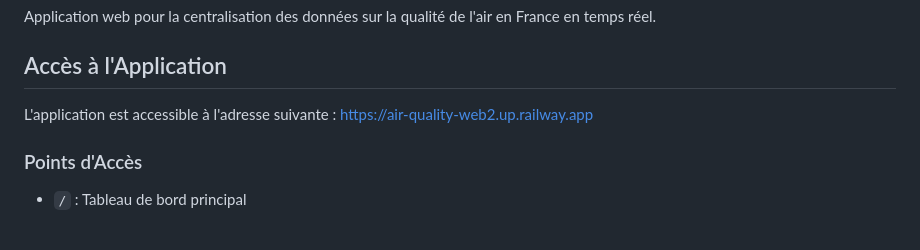
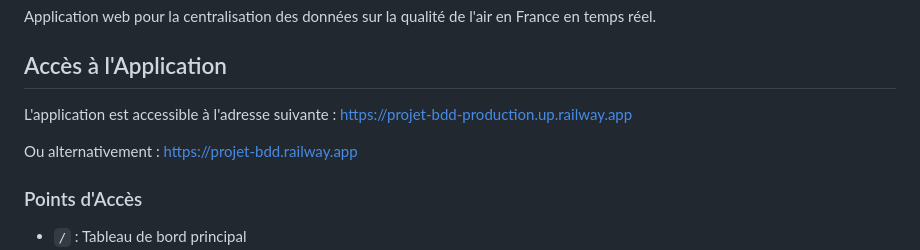
Before and after one commit to darkdqd/air-quality-web2, a Markdown page: README.md, the part around the change. Drawn GitHub-style; blank space fills up the shorter version.

Commit message:
docs: update application URL in README

```diff
--- a/README.md
+++ b/README.md
@@ -5,7 +5,10 @@ Application web pour la centralisation des données sur la qualité de l'air en
 ## Accès à l'Application
 
 L'application est accessible à l'adresse suivante :
-[https://air-quality-web2.up.railway.app](https://air-quality-web2.up.railway.app)
+[https://projet-bdd-production.up.railway.app](https://projet-bdd-production.up.railway.app)
+
+Ou alternativement :
+[https://projet-bdd.railway.app](https://projet-bdd.railway.app)
 
 ### Points d'Accès
 - `/` : Tableau de bord principal
```
